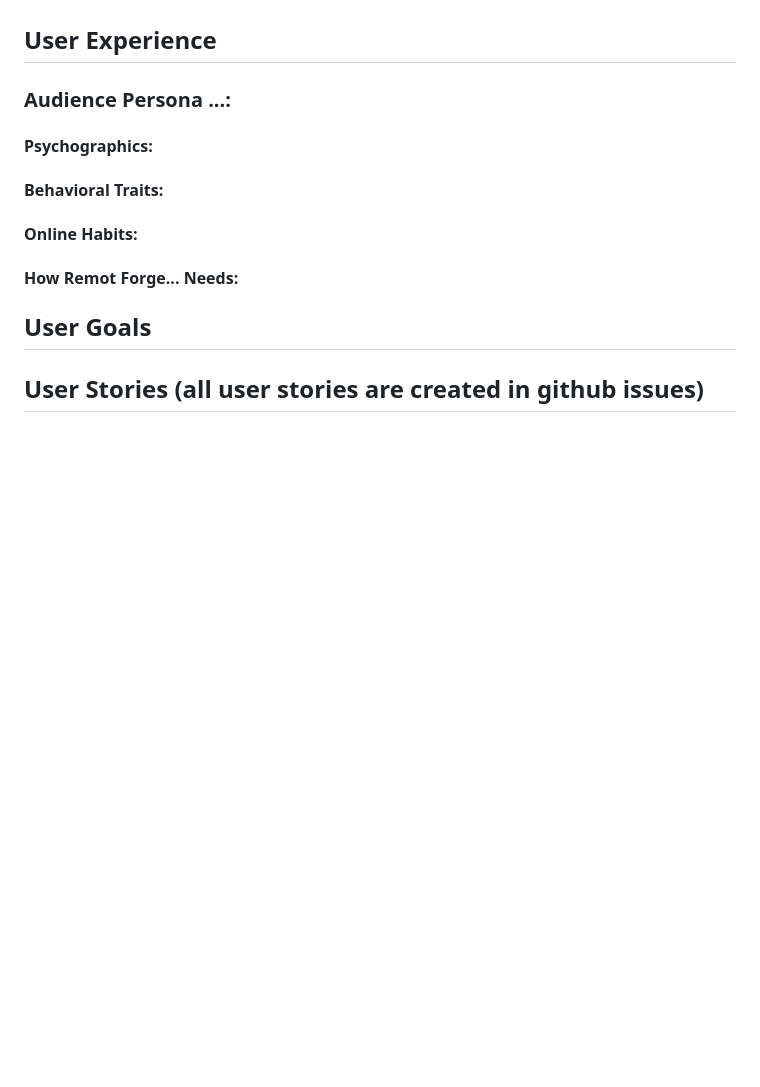
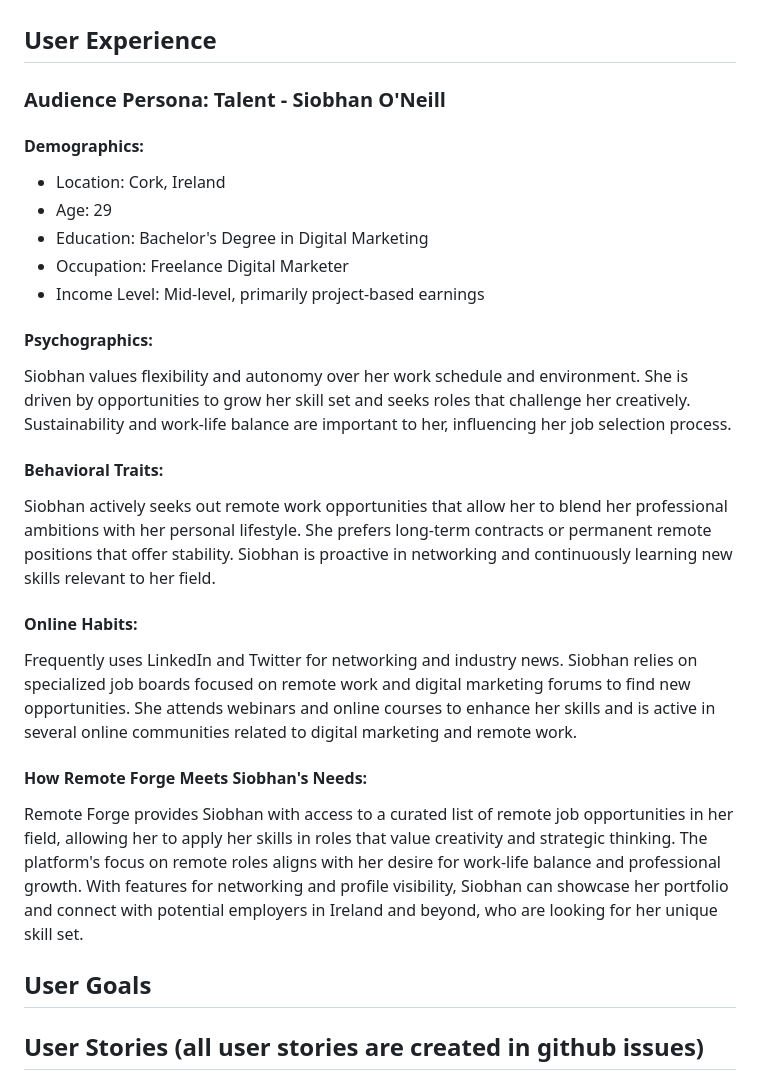
Before and after one commit to patrickhladun/remote-forge, a Markdown page: README.md, the part around the change. Rendered like a GitHub page; blank space fills up the shorter version.

Commit message:
docs: add Talent persona

```diff
--- a/README.md
+++ b/README.md
@@ -26,15 +26,26 @@ The core objective of Remote Forge is to develop a comprehensive Full-Stack MVP
 
 ## User Experience
 
-### Audience Persona ...:
+### Audience Persona: Talent - Siobhan O'Neill
+
+#### Demographics:
+- Location: Cork, Ireland
+- Age: 29
+- Education: Bachelor's Degree in Digital Marketing
+- Occupation: Freelance Digital Marketer
+- Income Level: Mid-level, primarily project-based earnings
 
 #### Psychographics:
+Siobhan values flexibility and autonomy over her work schedule and environment. She is driven by opportunities to grow her skill set and seeks roles that challenge her creatively. Sustainability and work-life balance are important to her, influencing her job selection process.
 
 #### Behavioral Traits:
+Siobhan actively seeks out remote work opportunities that allow her to blend her professional ambitions with her personal lifestyle. She prefers long-term contracts or permanent remote positions that offer stability. Siobhan is proactive in networking and continuously learning new skills relevant to her field.
 
 #### Online Habits:
+Frequently uses LinkedIn and Twitter for networking and industry news. Siobhan relies on specialized job boards focused on remote work and digital marketing forums to find new opportunities. She attends webinars and online courses to enhance her skills and is active in several online communities related to digital marketing and remote work.
 
-#### How Remot Forge... Needs:
+#### How Remote Forge Meets Siobhan's Needs:
+Remote Forge provides Siobhan with access to a curated list of remote job opportunities in her field, allowing her to apply her skills in roles that value creativity and strategic thinking. The platform's focus on remote roles aligns with her desire for work-life balance and professional growth. With features for networking and profile visibility, Siobhan can showcase her portfolio and connect with potential employers in Ireland and beyond, who are looking for her unique skill set.
 
 ## User Goals
 
```
